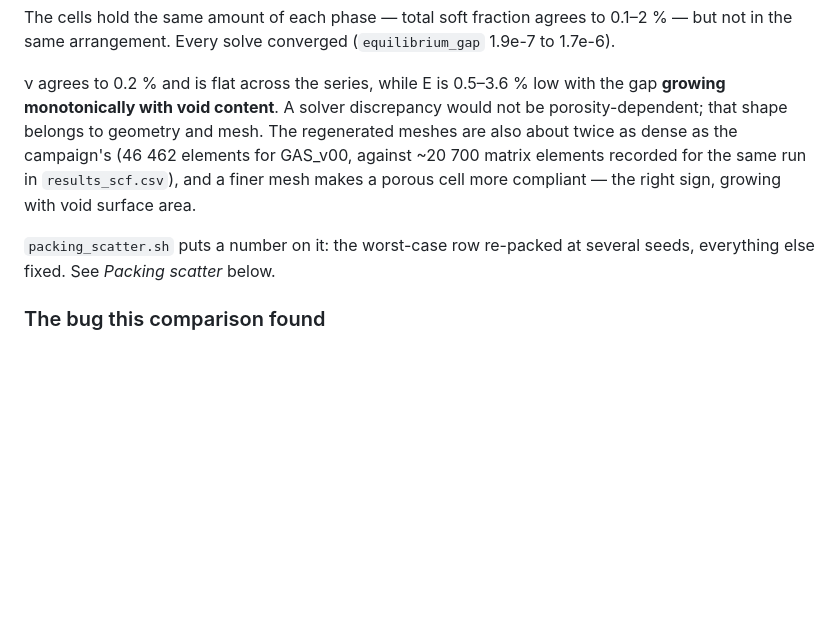
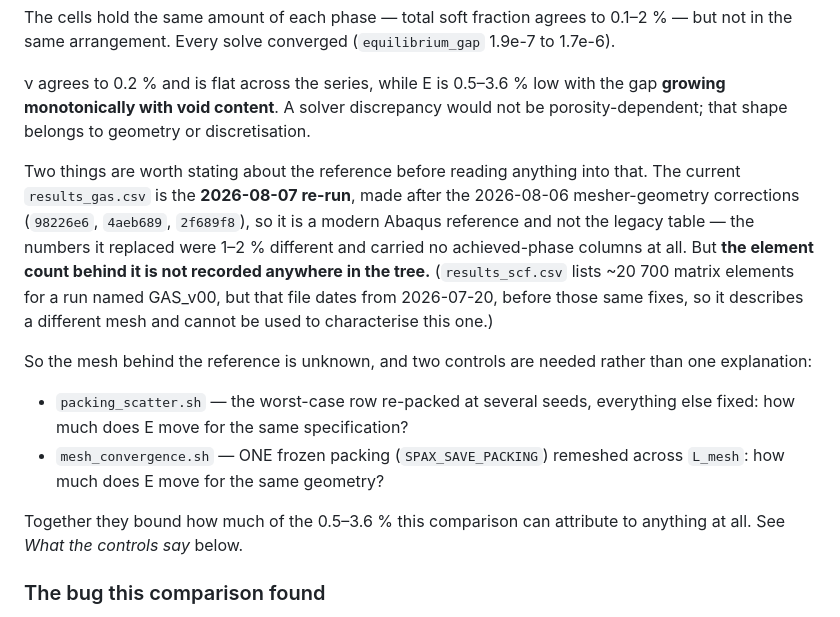
Before and after one commit to geck-000/SpaX, a Markdown page: calculix/README.md, the part around the change. GitHub-like rendering; blank space fills up the shorter version.

Commit message:
Withdraw the mesh-density claim: it rested on a stale file
I wrote that the regenerated GAS cells carry twice the elements the
campaign's did, citing ~20700 matrix elements for GAS_v00 in
results_scf.csv against 46462 here. That file dates from 2026-07-20, the
initial commit, and so predates the 2026-08-06 mesher-geometry corrections
that changed how inclusion surfaces are resolved. It describes a different
mesh and says nothing about the one behind results_gas.csv.

The reference itself checks out: results_gas.csv was re-run 2026-08-07,
after those fixes, and the values it replaced differ by 1-2% and carry no
achieved-phase columns. It is a modern Abaqus reference. But the element
count behind it is not recorded anywhere in the tree, so the convenient
explanation for the E deficit is simply not available and the two controls
have to supply it instead.

```diff
--- a/calculix/README.md
+++ b/calculix/README.md
@@ -91,14 +91,28 @@ The cells hold the same amount of each phase — total soft fraction agrees to
 
 ν agrees to 0.2 % and is flat across the series, while E is 0.5–3.6 % low with
 the gap **growing monotonically with void content**. A solver discrepancy would
-not be porosity-dependent; that shape belongs to geometry and mesh. The
-regenerated meshes are also about twice as dense as the campaign's (46 462
-elements for GAS_v00, against ~20 700 matrix elements recorded for the same run
-in `results_scf.csv`), and a finer mesh makes a porous cell more compliant —
-the right sign, growing with void surface area.
+not be porosity-dependent; that shape belongs to geometry or discretisation.
 
-`packing_scatter.sh` puts a number on it: the worst-case row re-packed at
-several seeds, everything else fixed. See *Packing scatter* below.
+Two things are worth stating about the reference before reading anything into
+that. The current `results_gas.csv` is the **2026-08-07 re-run**, made after the
+2026-08-06 mesher-geometry corrections (`98226e6`, `4aeb689`, `2f689f8`), so it
+is a modern Abaqus reference and not the legacy table — the numbers it replaced
+were 1–2 % different and carried no achieved-phase columns at all. But **the
+element count behind it is not recorded anywhere in the tree.** (`results_scf.csv`
+lists ~20 700 matrix elements for a run named GAS_v00, but that file dates from
+2026-07-20, before those same fixes, so it describes a different mesh and cannot
+be used to characterise this one.)
+
+So the mesh behind the reference is unknown, and two controls are needed rather
+than one explanation:
+
+* `packing_scatter.sh` — the worst-case row re-packed at several seeds,
+  everything else fixed: how much does E move for the same specification?
+* `mesh_convergence.sh` — ONE frozen packing (`SPAX_SAVE_PACKING`) remeshed
+  across `L_mesh`: how much does E move for the same geometry?
+
+Together they bound how much of the 0.5–3.6 % this comparison can attribute to
+anything at all. See *What the controls say* below.
 
 ### The bug this comparison found
 
```
